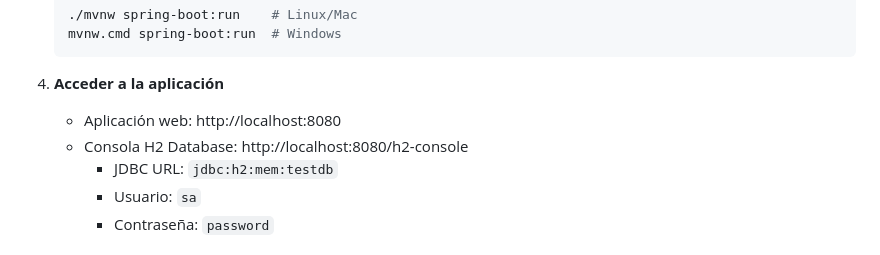
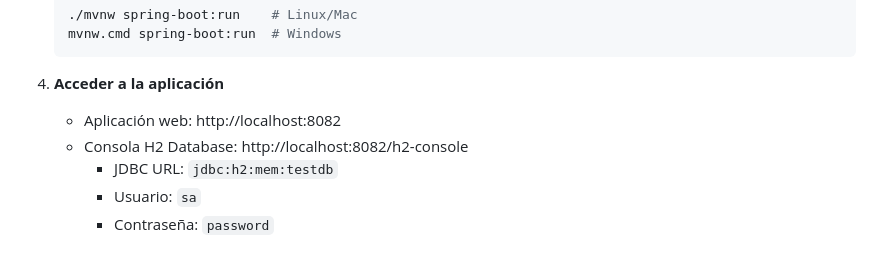
Before and after one commit to qrkFernando/Proyecto-springBoot, a Markdown page: README.md, the part around the change. GitHub-like rendering.

````diff
--- a/README.md
+++ b/README.md
@@ -49,8 +49,8 @@ Una aplicación web completa para una librería online desarrollada con Spring B
    ```
 
 4. **Acceder a la aplicación**
-   - Aplicación web: http://localhost:8080
-   - Consola H2 Database: http://localhost:8080/h2-console
+   - Aplicación web: http://localhost:8082
+   - Consola H2 Database: http://localhost:8082/h2-console
      - JDBC URL: `jdbc:h2:mem:testdb`
      - Usuario: `sa`
      - Contraseña: `password`
````
